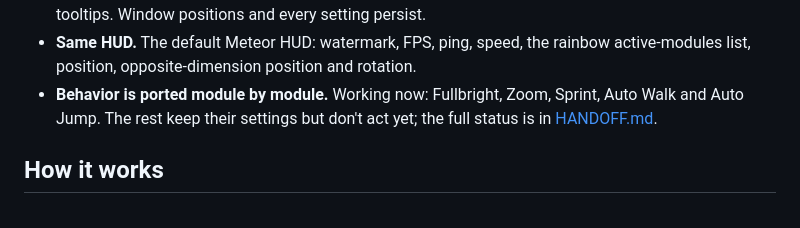
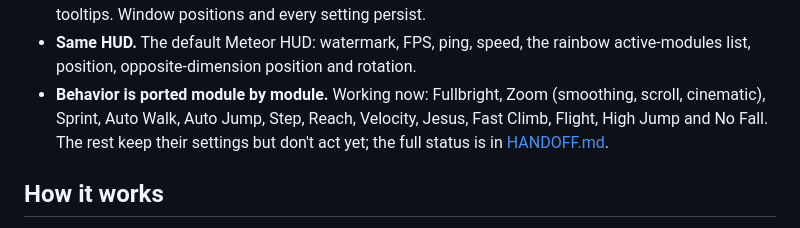
Before and after one commit to VKRTTY/PommeWeb, a Markdown page: README.md, the part around one of its changes. Rendered like a GitHub page.

Commit message:
Meteor: tick-level modules (Step, Reach, Velocity, Jesus, Fast Climb, Flight, High Jump, No Fall), full Zoom; screenshots

```diff
--- a/README.md
+++ b/README.md
@@ -73,8 +80,9 @@ Press **Right Shift** in a world, or use **Meteor Client** on the pause menu.
 - **Same HUD.** The default Meteor HUD: watermark, FPS, ping, speed, the
   rainbow active-modules list, position, opposite-dimension position and
   rotation.
-- **Behavior is ported module by module.** Working now: Fullbright, Zoom,
-  Sprint, Auto Walk and Auto Jump. The rest keep their settings but don't act
+- **Behavior is ported module by module.** Working now: Fullbright, Zoom
+  (smoothing, scroll, cinematic), Sprint, Auto Walk, Auto Jump, Step, Reach,
+  Velocity, Jesus, Fast Climb, Flight, High Jump and No Fall. The rest keep their settings but don't act
   yet; the full status is in [HANDOFF.md](HANDOFF.md).
 
 ## How it works
```
Also changed, not shown: other parts of README.md (+7 -0 lines), docs/screenshots/meteor-gui.png (added), docs/screenshots/meteor-hud.png (added), 5 other files.
